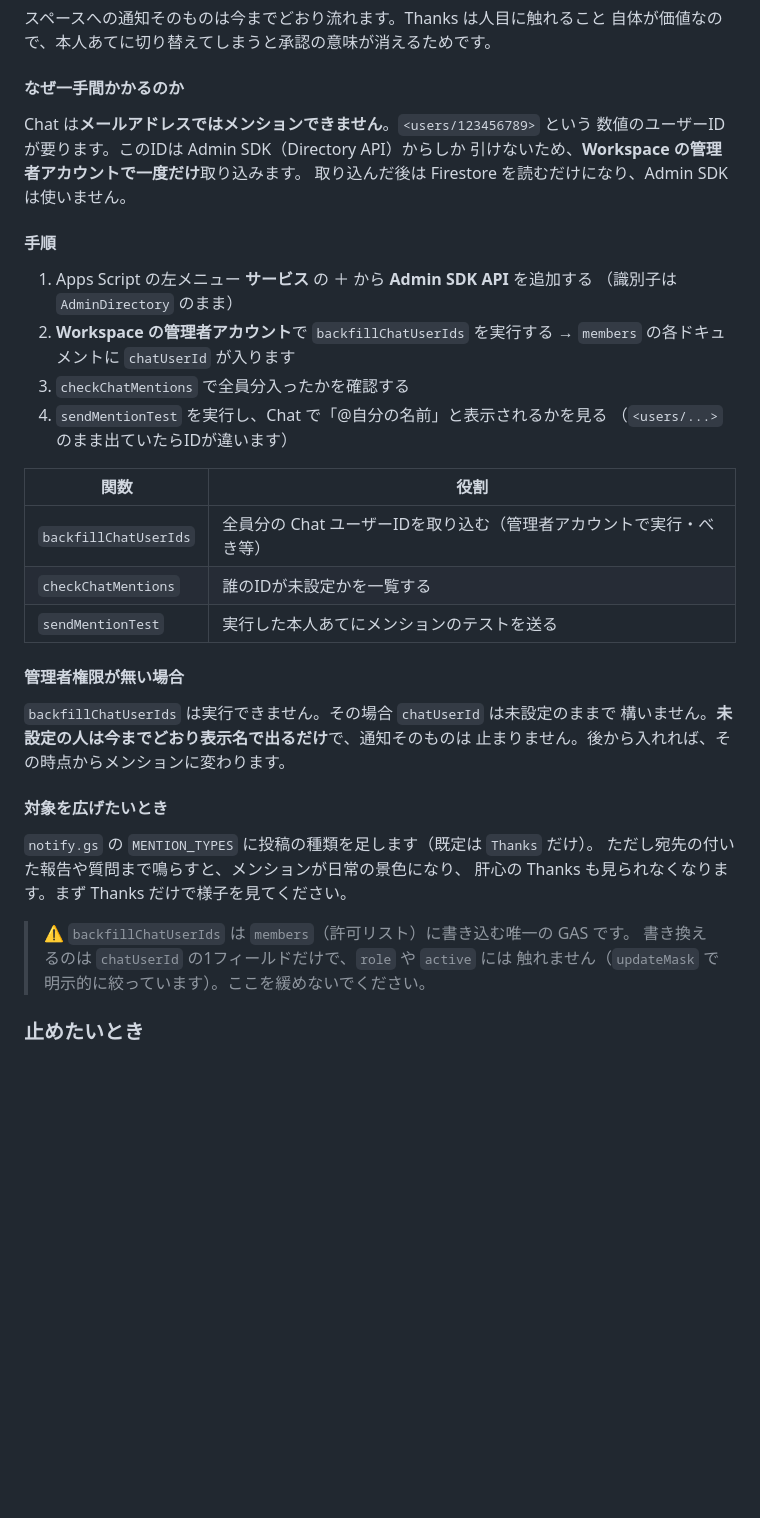
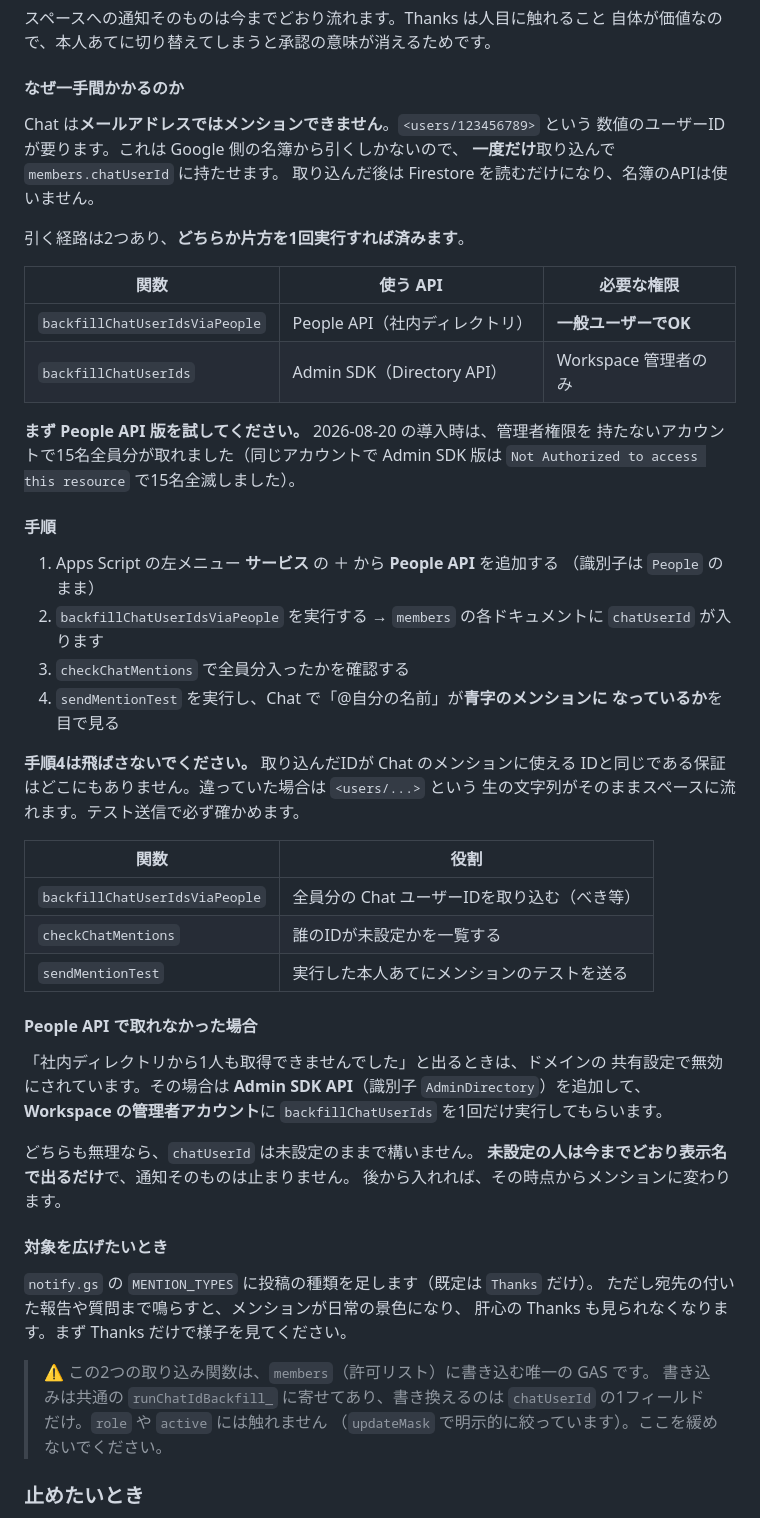
Before and after one commit to kaiseiiiiiii/daini-cc-hub, a Markdown page: docs/sync-setup.md, the part around the change. Drawn GitHub-style; blank space fills up the shorter version.

```diff
--- a/docs/sync-setup.md
+++ b/docs/sync-setup.md
@@ -327,31 +327,51 @@ Apps Script でファイルを追加し（＋ → スクリプト、名前は `n
 #### なぜ一手間かかるのか
 
 Chat は**メールアドレスではメンションできません**。`<users/123456789>` という
-数値のユーザーIDが要ります。このIDは Admin SDK（Directory API）からしか
-引けないため、**Workspace の管理者アカウントで一度だけ**取り込みます。
-取り込んだ後は Firestore を読むだけになり、Admin SDK は使いません。
+数値のユーザーIDが要ります。これは Google 側の名簿から引くしかないので、
+**一度だけ**取り込んで `members.chatUserId` に持たせます。
+取り込んだ後は Firestore を読むだけになり、名簿のAPIは使いません。
+
+引く経路は2つあり、**どちらか片方を1回実行すれば済みます**。
+
+| 関数 | 使う API | 必要な権限 |
+|---|---|---|
+| `backfillChatUserIdsViaPeople` | People API（社内ディレクトリ） | **一般ユーザーでOK** |
+| `backfillChatUserIds` | Admin SDK（Directory API） | Workspace 管理者のみ |
+
+**まず People API 版を試してください。** 2026-08-20 の導入時は、管理者権限を
+持たないアカウントで15名全員分が取れました（同じアカウントで Admin SDK 版は
+`Not Authorized to access this resource` で15名全滅しました）。
 
 #### 手順
 
-1. Apps Script の左メニュー **サービス** の ＋ から **Admin SDK API** を追加する
-   （識別子は `AdminDirectory` のまま）
-2. **Workspace の管理者アカウント**で `backfillChatUserIds` を実行する
+1. Apps Script の左メニュー **サービス** の ＋ から **People API** を追加する
+   （識別子は `People` のまま）
+2. `backfillChatUserIdsViaPeople` を実行する
    → `members` の各ドキュメントに `chatUserId` が入ります
 3. `checkChatMentions` で全員分入ったかを確認する
-4. `sendMentionTest` を実行し、Chat で「@自分の名前」と表示されるかを見る
-   （`<users/...>` のまま出ていたらIDが違います）
+4. `sendMentionTest` を実行し、Chat で「@自分の名前」が**青字のメンションに
+   なっているか**を目で見る
+
+**手順4は飛ばさないでください。** 取り込んだIDが Chat のメンションに使える
+IDと同じである保証はどこにもありません。違っていた場合は `<users/...>` という
+生の文字列がそのままスペースに流れます。テスト送信で必ず確かめます。
 
 | 関数 | 役割 |
 |---|---|
-| `backfillChatUserIds` | 全員分の Chat ユーザーIDを取り込む（管理者アカウントで実行・べき等） |
+| `backfillChatUserIdsViaPeople` | 全員分の Chat ユーザーIDを取り込む（べき等） |
 | `checkChatMentions` | 誰のIDが未設定かを一覧する |
 | `sendMentionTest` | 実行した本人あてにメンションのテストを送る |
 
-#### 管理者権限が無い場合
+#### People API で取れなかった場合
 
-`backfillChatUserIds` は実行できません。その場合 `chatUserId` は未設定のままで
-構いません。**未設定の人は今までどおり表示名で出るだけ**で、通知そのものは
-止まりません。後から入れれば、その時点からメンションに変わります。
+「社内ディレクトリから1人も取得できませんでした」と出るときは、ドメインの
+共有設定で無効にされています。その場合は **Admin SDK API**（識別子
+`AdminDirectory`）を追加して、**Workspace の管理者アカウント**に
+`backfillChatUserIds` を1回だけ実行してもらいます。
+
+どちらも無理なら、`chatUserId` は未設定のままで構いません。
+**未設定の人は今までどおり表示名で出るだけ**で、通知そのものは止まりません。
+後から入れれば、その時点からメンションに変わります。
 
 #### 対象を広げたいとき
 
@@ -359,9 +379,10 @@ Chat は**メールアドレスではメンションできません**。`<users/
 ただし宛先の付いた報告や質問まで鳴らすと、メンションが日常の景色になり、
 肝心の Thanks も見られなくなります。まず Thanks だけで様子を見てください。
 
-> ⚠️ `backfillChatUserIds` は `members`（許可リスト）に書き込む唯一の GAS です。
-> 書き換えるのは `chatUserId` の1フィールドだけで、`role` や `active` には
-> 触れません（`updateMask` で明示的に絞っています）。ここを緩めないでください。
+> ⚠️ この2つの取り込み関数は、`members`（許可リスト）に書き込む唯一の GAS です。
+> 書き込みは共通の `runChatIdBackfill_` に寄せてあり、書き換えるのは
+> `chatUserId` の1フィールドだけ。`role` や `active` には触れません
+> （`updateMask` で明示的に絞っています）。ここを緩めないでください。
 
 ### 止めたいとき
 
```
Also changed, not shown: docs/firestore-setup.md (+1 -1 lines).
